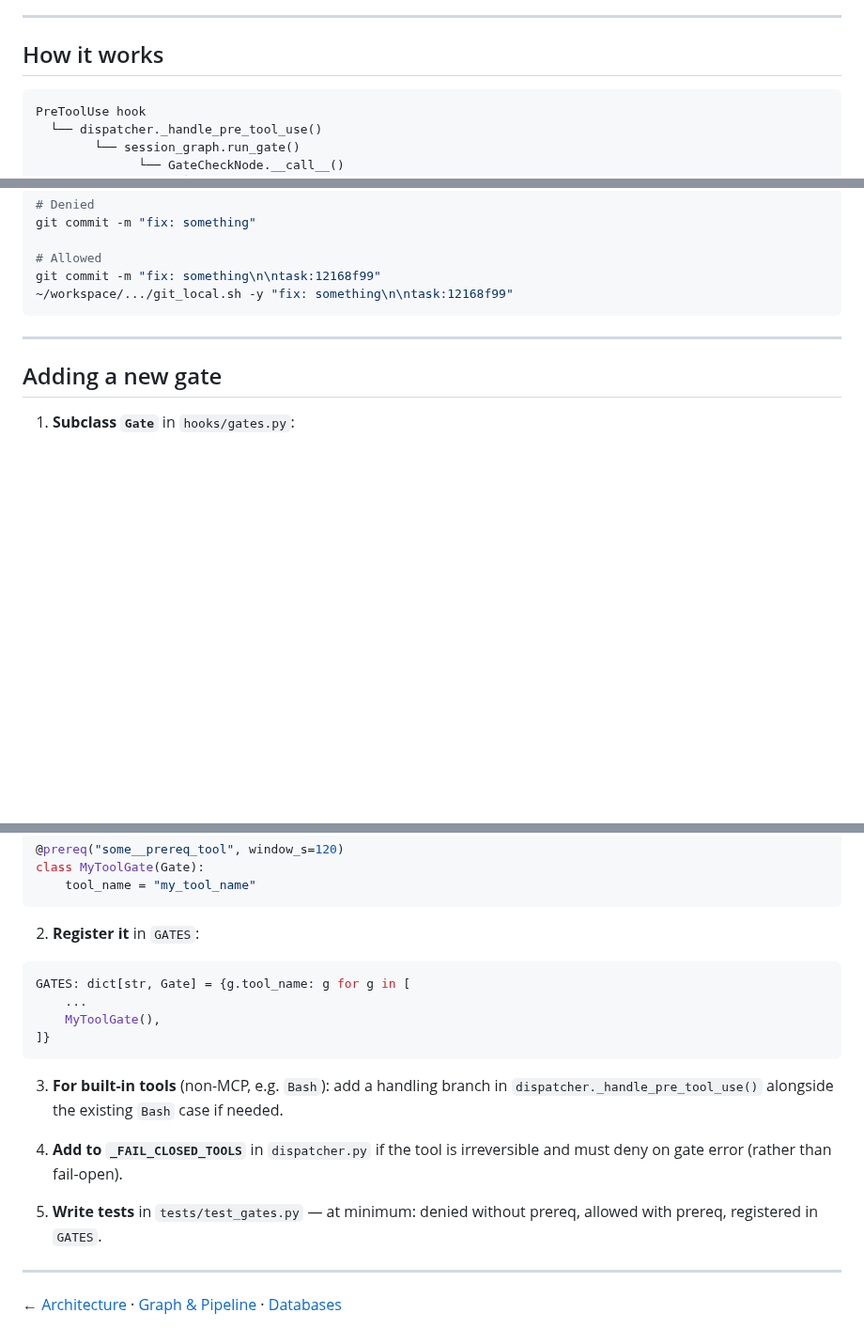
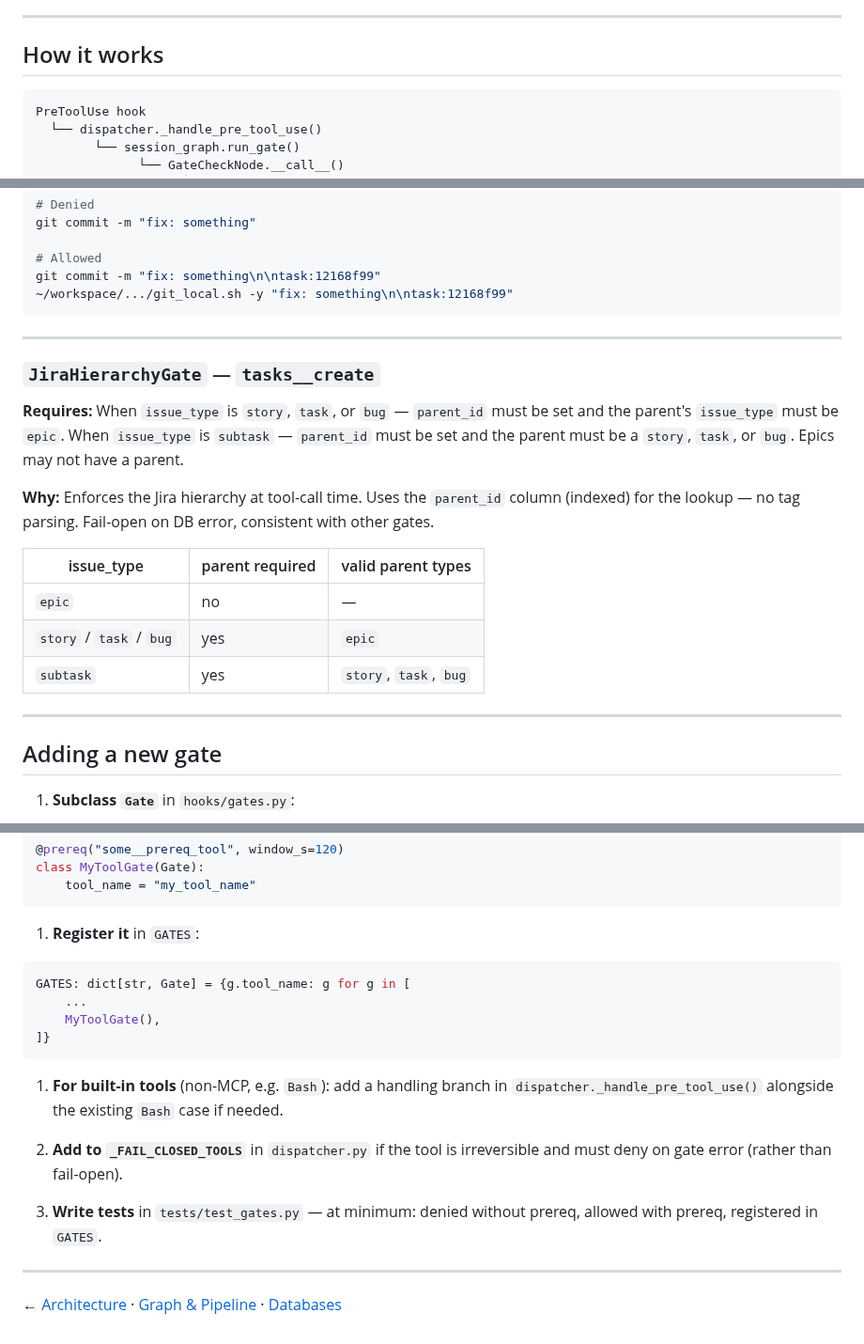
Before and after one commit to debaditya-mohankudo/Lite-Task-Framework-w-Claude-hooks, a Markdown page: docs/arch/gates.md, 3 parts joined by grey strips. Shown at 94% size. GitHub-like rendering; blank space fills up the shorter version.

Commit message:
docs(gates): add JiraHierarchyGate entry, fix MD linter warnings
task:1cc675f8

Co-Authored-By: Claude Sonnet 4.6 <noreply@anthropic.com>

````diff
--- a/docs/arch/gates.md
+++ b/docs/arch/gates.md
@@ -6,7 +6,7 @@ Gates are hard blocks on tool calls — they fire in `PreToolUse` before Claude
 
 ## How it works
 
-```
+```text
 PreToolUse hook
   └── dispatcher._handle_pre_tool_use()
         └── session_graph.run_gate()
@@ -129,6 +129,20 @@ git commit -m "fix: something\n\ntask:12168f99"
 
 ---
 
+### `JiraHierarchyGate` — `tasks__create`
+
+**Requires:** When `issue_type` is `story`, `task`, or `bug` — `parent_id` must be set and the parent's `issue_type` must be `epic`. When `issue_type` is `subtask` — `parent_id` must be set and the parent must be a `story`, `task`, or `bug`. Epics may not have a parent.
+
+**Why:** Enforces the Jira hierarchy at tool-call time. Uses the `parent_id` column (indexed) for the lookup — no tag parsing. Fail-open on DB error, consistent with other gates.
+
+| issue_type | parent required | valid parent types |
+| --- | --- | --- |
+| `epic` | no | — |
+| `story` / `task` / `bug` | yes | `epic` |
+| `subtask` | yes | `story`, `task`, `bug` |
+
+---
+
 ## Adding a new gate
 
 1. **Subclass `Gate`** in `hooks/gates.py`:
@@ -151,7 +165,7 @@ class MyToolGate(Gate):
     tool_name = "my_tool_name"
 ```
 
-2. **Register it** in `GATES`:
+1. **Register it** in `GATES`:
 
 ```python
 GATES: dict[str, Gate] = {g.tool_name: g for g in [
@@ -160,11 +174,11 @@ GATES: dict[str, Gate] = {g.tool_name: g for g in [
 ]}
 ```
 
-3. **For built-in tools** (non-MCP, e.g. `Bash`): add a handling branch in `dispatcher._handle_pre_tool_use()` alongside the existing `Bash` case if needed.
+1. **For built-in tools** (non-MCP, e.g. `Bash`): add a handling branch in `dispatcher._handle_pre_tool_use()` alongside the existing `Bash` case if needed.
 
-4. **Add to `_FAIL_CLOSED_TOOLS`** in `dispatcher.py` if the tool is irreversible and must deny on gate error (rather than fail-open).
+1. **Add to `_FAIL_CLOSED_TOOLS`** in `dispatcher.py` if the tool is irreversible and must deny on gate error (rather than fail-open).
 
-5. **Write tests** in `tests/test_gates.py` — at minimum: denied without prereq, allowed with prereq, registered in `GATES`.
+1. **Write tests** in `tests/test_gates.py` — at minimum: denied without prereq, allowed with prereq, registered in `GATES`.
 
 ---
 
````
